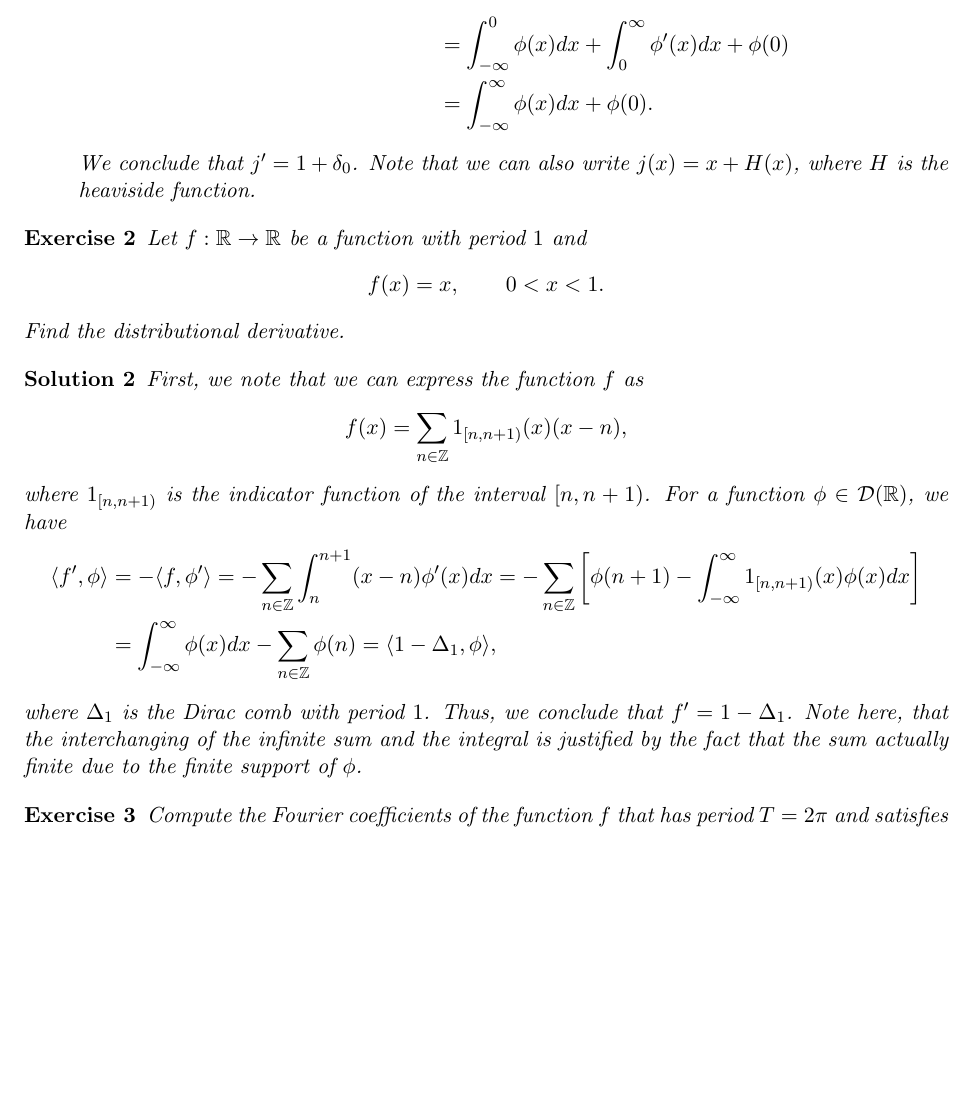
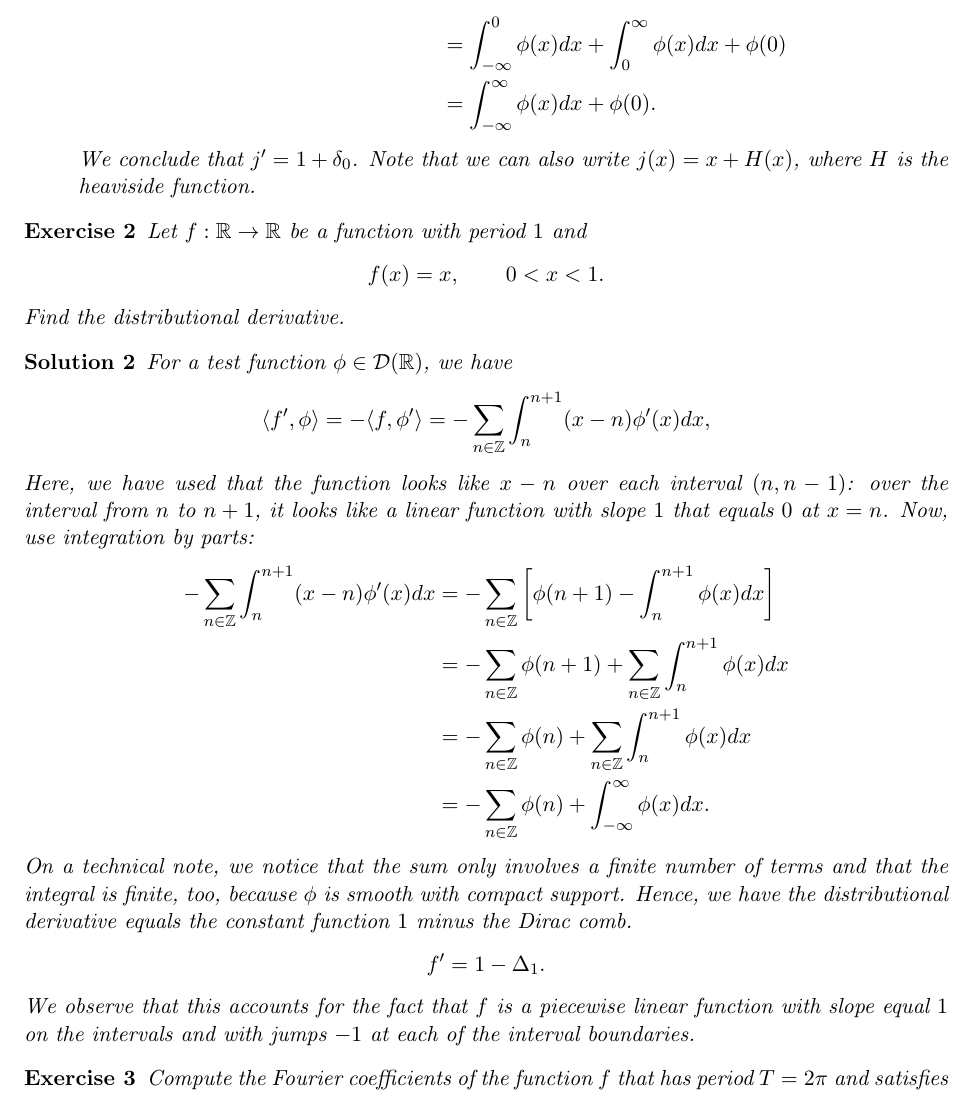
Before and after one commit to martinlicht/Ana3_EPFL2024, a LaTeX problem sheet (exercise10.tex): part of page 3 of 7, cut so that both start at the same text, the shorter picture padded with empty space. Compiled offline with pdfLaTeX.

Commit message:
exercise 10 update

```diff
--- a/exercise10.tex
+++ b/exercise10.tex
@@ -117,7 +117,7 @@
 			=
 			\int_{-\infty}^{0} \phi(x) dx
 			+
-			\int_{0}^{\infty}  \phi'(x) dx + \phi(0)
+			\int_{0}^{\infty}  \phi(x) dx + \phi(0)
 			\\&\qquad
 			=
 			\int_{-\infty}^{\infty} \phi(x) dx + \phi(0)
@@ -139,17 +139,49 @@
     Find the distributional derivative.
 \end{exercise}
 \begin{solution}
-    First, we note that we can express the function $f$ as
+    For a test function $\phi \in \mathcal{D}(\mathbb{R})$, we have
     \begin{align*}
-        f(x) = \sum_{n \in \mathbb{Z}} 1_{[n, n+1)}(x) (x - n),
+        \langle f', \phi \rangle
+        &=
+        - \langle f, \phi' \rangle
+        =
+        -\sum_{n \in \mathbb{Z}} \int_n^{n+1} (x - n) \phi'(x) dx
+        ,
     \end{align*}
-    where $1_{[n, n+1)}$ is the indicator function of the interval $[n, n+1)$.
-    For a function $\phi \in \mathcal{D}(\mathbb{R})$, we have
+    Here, we have used that the function looks like $x-n$ over each interval $(n,n-1)$:
+    over the interval from $n$ to $n+1$, it looks like a linear function with slope $1$ that equals $0$ at $x=n$.
+    Now, use integration by parts:
     \begin{align*}
-        \langle f', \phi \rangle &= - \langle f, \phi' \rangle = -\sum_{n \in \mathbb{Z}} \int_n^{n+1} (x - n) \phi'(x) dx = -\sum_{n \in \mathbb{Z}} \left[ \phi(n + 1) - \int_{-\infty}^\infty 1_{[n, n+1)}(x) \phi(x) dx\right]\\
-        &= \int_{-\infty}^\infty \phi(x) dx - \sum_{n \in \mathbb{Z}} \phi(n) = \langle 1 - \Delta_1, \phi \rangle,
+        -\sum_{n \in \mathbb{Z}} \int_n^{n+1} (x - n) \phi'(x) dx
+        &
+        =
+        -\sum_{n \in \mathbb{Z}} \left[ \phi(n + 1) - \int_{n}^{n+1} \phi(x) dx \right]
+        \\&
+        =
+        -
+        \sum_{n \in \mathbb{Z}} \phi(n + 1)
+        +
+        \sum_{n \in \mathbb{Z}} \int_{n}^{n+1} \phi(x) dx
+        \\&
+        =
+        -
+        \sum_{n \in \mathbb{Z}} \phi(n)
+        +
+        \sum_{n \in \mathbb{Z}} \int_{n}^{n+1} \phi(x) dx
+        \\&
+        =
+        -
+        \sum_{n \in \mathbb{Z}} \phi(n)
+        +
+        \int_{-\infty}^{\infty} \phi(x) dx
+        .
     \end{align*}
-    where $\Delta_1$ is the Dirac comb with period $1$. Thus, we conclude that $f' = 1 - \Delta_1$. Note here, that the interchanging of the infinite sum and the integral is justified by the fact that the sum actually finite due to the finite support of $\phi$.
+    On a technical note, we notice that the sum only involves a finite number of terms and that the integral is finite, too, because $\phi$ is smooth with compact support.
+    Hence, we have the distributional derivative equals the constant function $1$ minus the Dirac comb.
+    \begin{align*}
+        f' = 1 - \Delta_1.
+    \end{align*}
+    We observe that this accounts for the fact that $f$ is a piecewise linear function with slope equal $1$ on the intervals and with jumps $-1$ at each of the interval boundaries.
 \end{solution}
 
 
```
Also changed, not shown: exercise10.tex (2 more changed lines).
